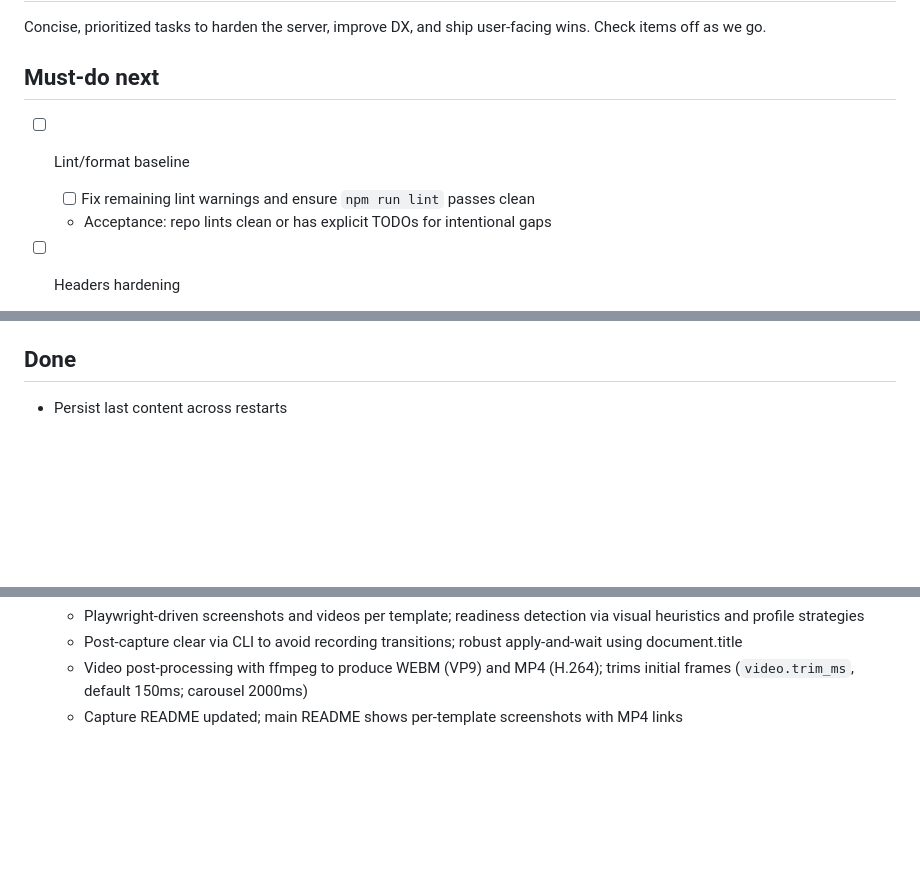
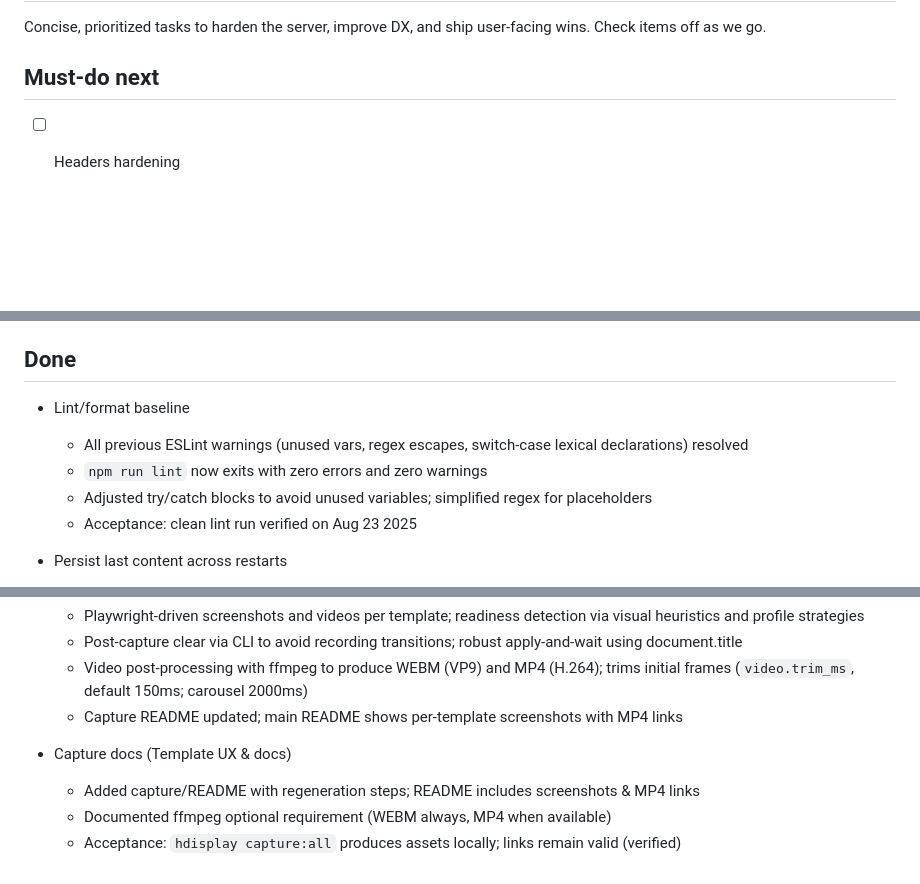
Before and after one commit to ewilderj/hdisplay, a Markdown page: TODO.md, 3 parts joined by grey strips. GitHub-like rendering; blank space fills up the shorter version.

```diff
--- a/TODO.md
+++ b/TODO.md
@@ -4,9 +4,7 @@ Concise, prioritized tasks to harden the server, improve DX, and ship user-facin
 
 ## Must-do next
 
-- [ ] Lint/format baseline
-  - [ ] Fix remaining lint warnings and ensure `npm run lint` passes clean
-  - Acceptance: repo lints clean or has explicit TODOs for intentional gaps
+<!-- Completed: lint/format baseline (moved to Done) -->
 
 - [ ] Headers hardening
   - [ ] Add minimal security headers (via Helmet or manual set) and permissive CORS if needed for CLI
@@ -95,6 +123,12 @@ Quality gates when merging:
 - Manual smoke: `hdisplay templates`, apply each sample template, upload image, push image/video (persist and ephemeral)
 
 ## Done
+
+- Lint/format baseline
+  - All previous ESLint warnings (unused vars, regex escapes, switch-case lexical declarations) resolved
+  - `npm run lint` now exits with zero errors and zero warnings
+  - Adjusted try/catch blocks to avoid unused variables; simplified regex for placeholders
+  - Acceptance: clean lint run verified on Aug 23 2025
 
 - Persist last content across restarts
   - Write state to `data/state.json` on every update (atomic write to `state.json.tmp` then rename)
@@ -148,3 +182,8 @@ Quality gates when merging:
   - Post-capture clear via CLI to avoid recording transitions; robust apply-and-wait using document.title
   - Video post-processing with ffmpeg to produce WEBM (VP9) and MP4 (H.264); trims initial frames (`video.trim_ms`, default 150ms; carousel 2000ms)
   - Capture README updated; main README shows per-template screenshots with MP4 links
+
+- Capture docs (Template UX & docs)
+  - Added capture/README with regeneration steps; README includes screenshots & MP4 links
+  - Documented ffmpeg optional requirement (WEBM always, MP4 when available)
+  - Acceptance: `hdisplay capture:all` produces assets locally; links remain valid (verified)
```
Also changed, not shown: other parts of TODO.md (+33 -3 lines).
